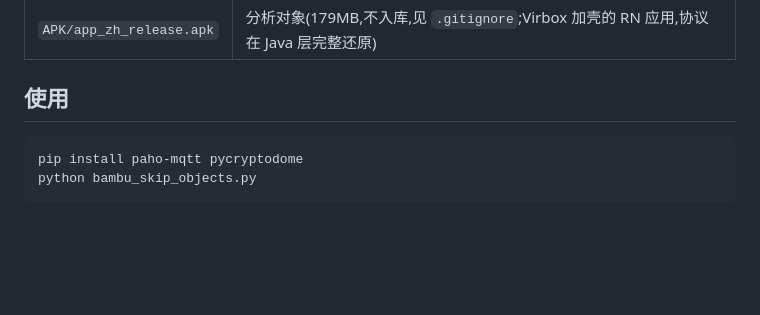
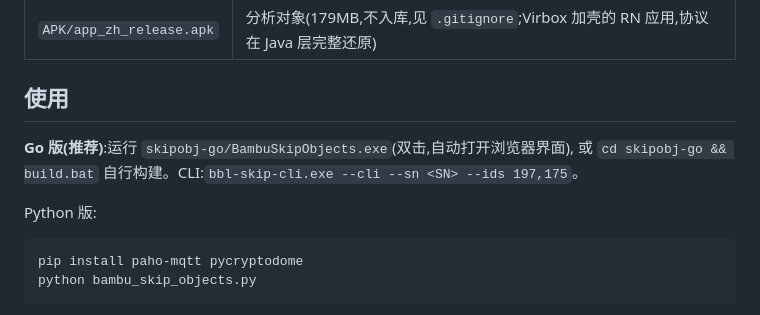
Before and after one commit to TDX33029/Bambu-A1-Skip-Object, a Markdown page: README.md, the part around the change. Drawn GitHub-style; blank space fills up the shorter version.

Commit message:
docs: README 快速开始补充 Go 版用法

````diff
--- a/README.md
+++ b/README.md
@@ -15,6 +15,11 @@ Bambu Studio 凭证),已在真实 A1 + 正在进行的打印任务上全链路
 | `APK/app_zh_release.apk` | 分析对象(179MB,不入库,见 `.gitignore`;Virbox 加壳的 RN 应用,协议在 Java 层完整还原) |
 
 ## 使用
+
+**Go 版(推荐)**:运行 `skipobj-go/BambuSkipObjects.exe`(双击,自动打开浏览器界面),
+或 `cd skipobj-go && build.bat` 自行构建。CLI:`bbl-skip-cli.exe --cli --sn <SN> --ids 197,175`。
+
+Python 版:
 
 ```bash
 pip install paho-mqtt pycryptodome
````
